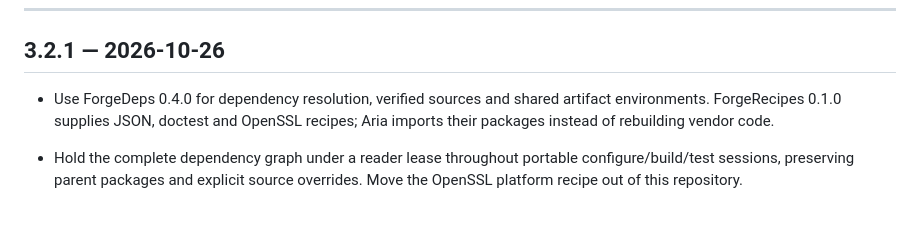
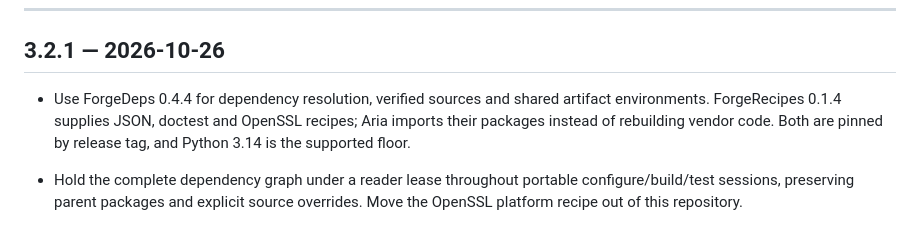
Before and after one commit to dqsjqian/Aria, a Markdown page: CHANGELOG.md, the part around the change. Drawn GitHub-style.

Commit message:
docs: record the released dependency tooling for 3.2.1

```diff
--- a/CHANGELOG.md
+++ b/CHANGELOG.md
@@ -16,9 +16,10 @@ All notable changes to **aria** are documented here.
 
 ## 3.2.1 — 2026-10-26
 
-- Use ForgeDeps 0.4.0 for dependency resolution, verified sources and shared
-  artifact environments. ForgeRecipes 0.1.0 supplies JSON, doctest and OpenSSL
-  recipes; Aria imports their packages instead of rebuilding vendor code.
+- Use ForgeDeps 0.4.4 for dependency resolution, verified sources and shared
+  artifact environments. ForgeRecipes 0.1.4 supplies JSON, doctest and OpenSSL
+  recipes; Aria imports their packages instead of rebuilding vendor code. Both
+  are pinned by release tag, and Python 3.14 is the supported floor.
 - Hold the complete dependency graph under a reader lease throughout portable
   configure/build/test sessions, preserving parent packages and explicit source
   overrides. Move the OpenSSL platform recipe out of this repository.
```
